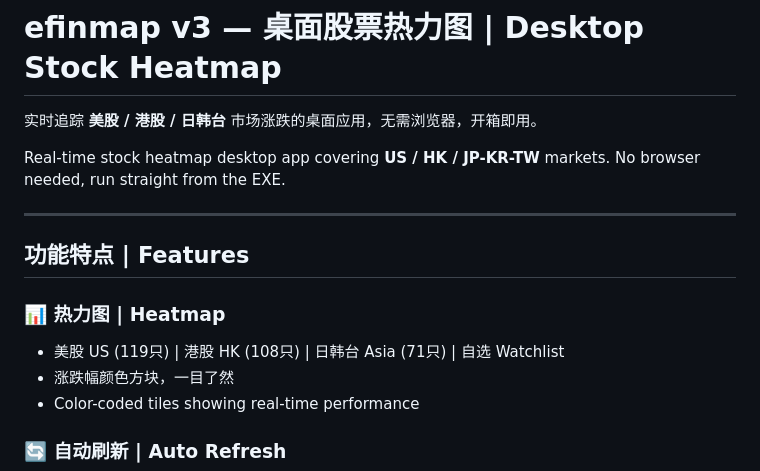
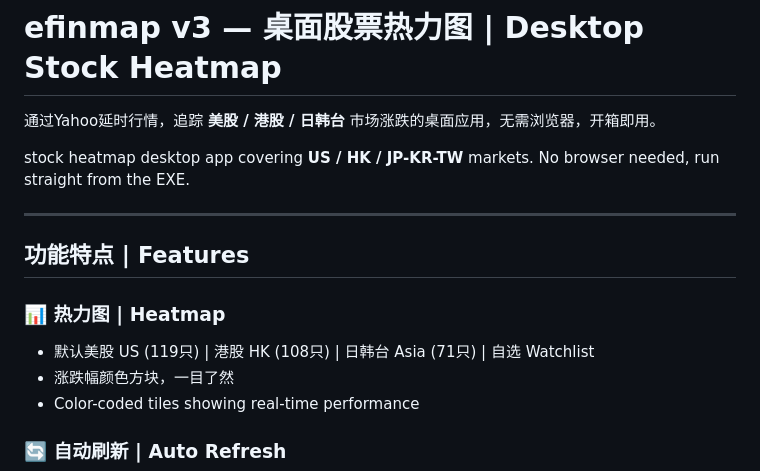
Before and after one commit to nathanroad76/efinmapexe, a Markdown page: README.md, the part around the change. Rendered like a GitHub page.

```diff
--- a/README.md
+++ b/README.md
@@ -1,15 +1,15 @@
 # efinmap v3 — 桌面股票热力图 | Desktop Stock Heatmap
 
-实时追踪 **美股 / 港股 / 日韩台** 市场涨跌的桌面应用，无需浏览器，开箱即用。
+通过Yahoo延时行情，追踪 **美股 / 港股 / 日韩台** 市场涨跌的桌面应用，无需浏览器，开箱即用。
 
-Real-time stock heatmap desktop app covering **US / HK / JP-KR-TW** markets. No browser needed, run straight from the EXE.
+ stock heatmap desktop app covering **US / HK / JP-KR-TW** markets. No browser needed, run straight from the EXE.
 
 ---
 
 ## 功能特点 | Features
 
 ### 📊 热力图 | Heatmap
-- 美股 US (119只) | 港股 HK (108只) | 日韩台 Asia (71只) | 自选 Watchlist
+- 默认美股 US (119只) | 港股 HK (108只) | 日韩台 Asia (71只) | 自选 Watchlist
 - 涨跌幅颜色方块，一目了然
 - Color-coded tiles showing real-time performance
 
```
